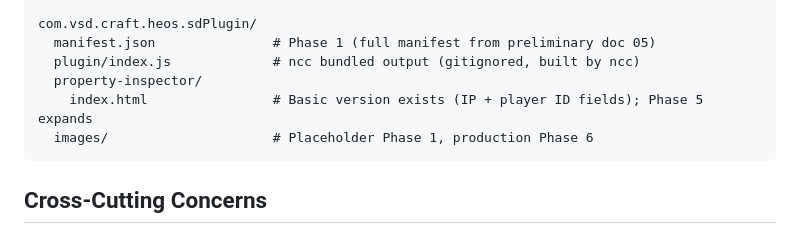
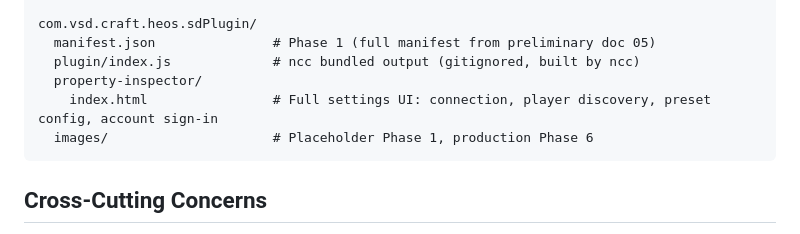
Before and after one commit to Matt-PMCT/HEOS_SteamDock_Plugin, a Markdown page: docs/plans/00-SUMMARY.md, the part around the change. Drawn GitHub-style.

````diff
--- a/docs/plans/00-SUMMARY.md
+++ b/docs/plans/00-SUMMARY.md
@@ -48,7 +48,7 @@ com.vsd.craft.heos.sdPlugin/
   manifest.json               # Phase 1 (full manifest from preliminary doc 05)
   plugin/index.js             # ncc bundled output (gitignored, built by ncc)
   property-inspector/
-    index.html                # Basic version exists (IP + player ID fields); Phase 5 expands
+    index.html                # Full settings UI: connection, player discovery, preset config, account sign-in
   images/                     # Placeholder Phase 1, production Phase 6
 ```
 
````
Also changed, not shown: CLAUDE.md (+2 -1 lines), README.md (+11 -5 lines).
